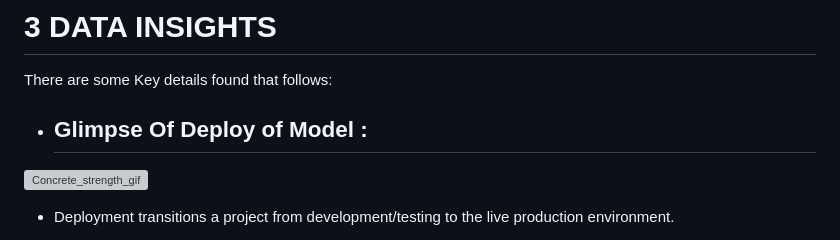
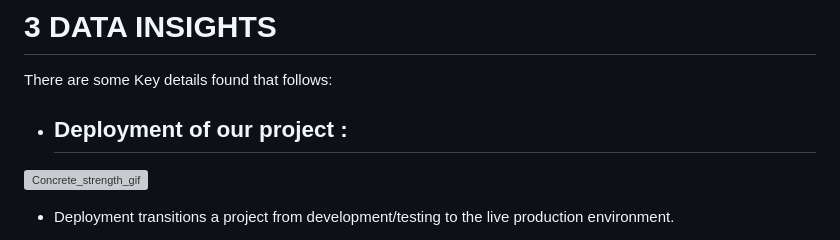
Before and after one commit to Jaydeep1-Chotaliya/Concrete_Strength_Prediction, a Markdown page: README.md, the part around the change. Rendered like a GitHub page; grey boxes are pictures that could not be loaded.

```diff
--- a/README.md
+++ b/README.md
@@ -76,7 +76,7 @@ In our project, we employed a range of regression models, including linear regre
 
 There are some Key details found that follows:
 
-* ## **Glimpse Of Deploy of Model :** ##
+* ## **Deployment of our project :** ##
 
 ![Concrete_strength_gif](https://github.com/Jaydeep1-Chotaliya/Concrete_Strength_Prediction/assets/129647680/4507524d-8961-4654-83ea-c9e0610e6e34)
 
```
